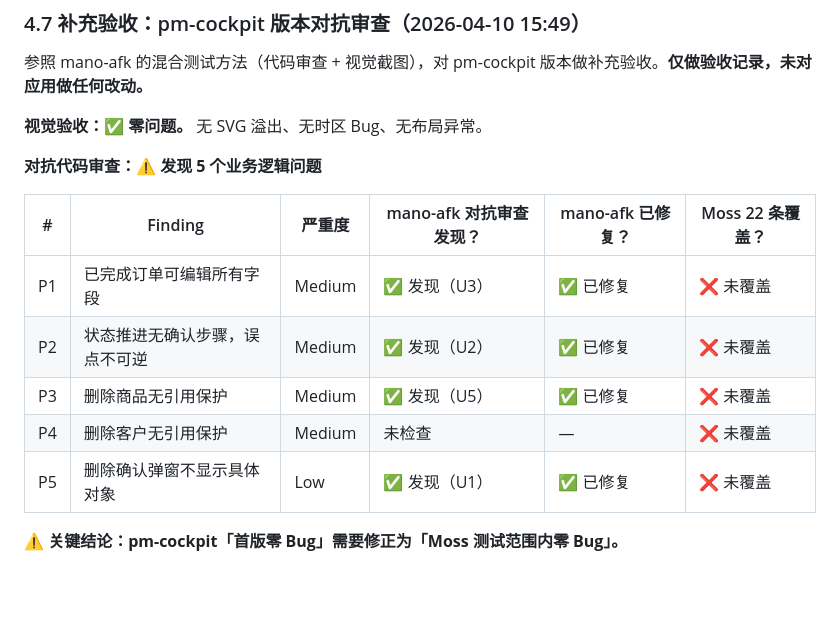
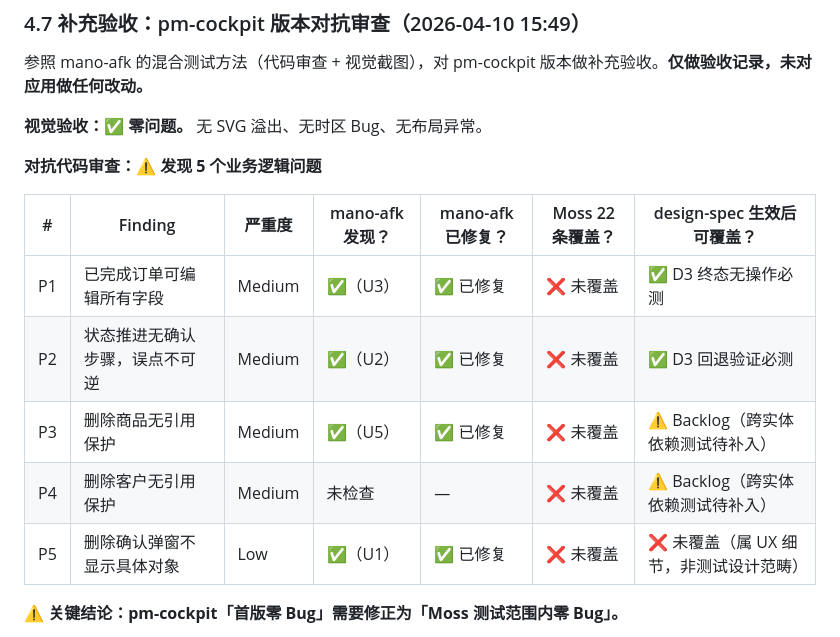
Before and after one commit to labradorsedsota/order-management, a Markdown page: mano-afk-vs-pm-cockpit.md, the part around the change. Drawn GitHub-style; blank space fills up the shorter version.

Commit message:
docs: §4.7 add design-spec coverage column for each finding

```diff
--- a/mano-afk-vs-pm-cockpit.md
+++ b/mano-afk-vs-pm-cockpit.md
@@ -174,13 +174,13 @@ pm-cockpit 版本代码审查确认**同类问题不存在**：
 
 **对抗代码审查：⚠️ 发现 5 个业务逻辑问题**
 
-| # | Finding | 严重度 | mano-afk 对抗审查发现？ | mano-afk 已修复？ | Moss 22 条覆盖？ |
-|---|---------|--------|----------------------|-----------------|------------------|
-| P1 | 已完成订单可编辑所有字段 | Medium | ✅ 发现（U3） | ✅ 已修复 | ❌ 未覆盖 |
-| P2 | 状态推进无确认步骤，误点不可逆 | Medium | ✅ 发现（U2） | ✅ 已修复 | ❌ 未覆盖 |
-| P3 | 删除商品无引用保护 | Medium | ✅ 发现（U5） | ✅ 已修复 | ❌ 未覆盖 |
-| P4 | 删除客户无引用保护 | Medium | 未检查 | — | ❌ 未覆盖 |
-| P5 | 删除确认弹窗不显示具体对象 | Low | ✅ 发现（U1） | ✅ 已修复 | ❌ 未覆盖 |
+| # | Finding | 严重度 | mano-afk 发现？ | mano-afk 已修复？ | Moss 22 条覆盖？ | design-spec 生效后可覆盖？ |
+|---|---------|--------|------------|-------------|------------|----------------------|
+| P1 | 已完成订单可编辑所有字段 | Medium | ✅（U3） | ✅ 已修复 | ❌ 未覆盖 | ✅ D3 终态无操作必测 |
+| P2 | 状态推进无确认步骤，误点不可逆 | Medium | ✅（U2） | ✅ 已修复 | ❌ 未覆盖 | ✅ D3 回退验证必测 |
+| P3 | 删除商品无引用保护 | Medium | ✅（U5） | ✅ 已修复 | ❌ 未覆盖 | ⚠️ Backlog（跨实体依赖测试待补入） |
+| P4 | 删除客户无引用保护 | Medium | 未检查 | — | ❌ 未覆盖 | ⚠️ Backlog（跨实体依赖测试待补入） |
+| P5 | 删除确认弹窗不显示具体对象 | Low | ✅（U1） | ✅ 已修复 | ❌ 未覆盖 | ❌ 未覆盖（属 UX 细节，非测试设计范畴） |
 
 **⚠️ 关键结论：pm-cockpit「首版零 Bug」需要修正为「Moss 测试范围内零 Bug」。**
 
```
